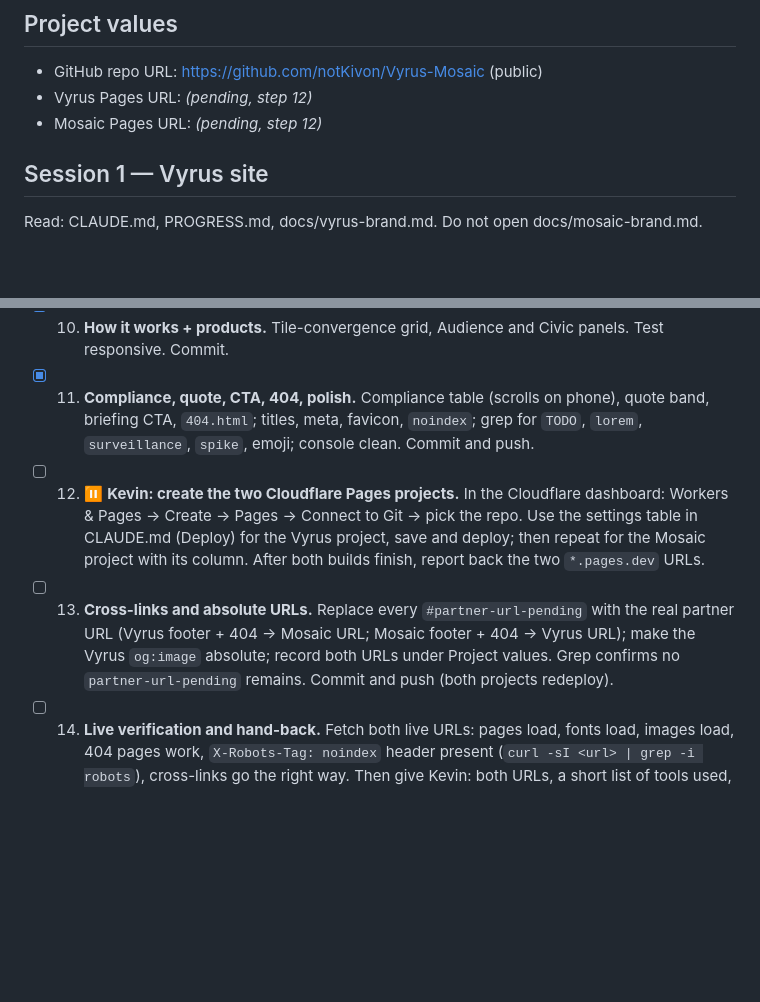
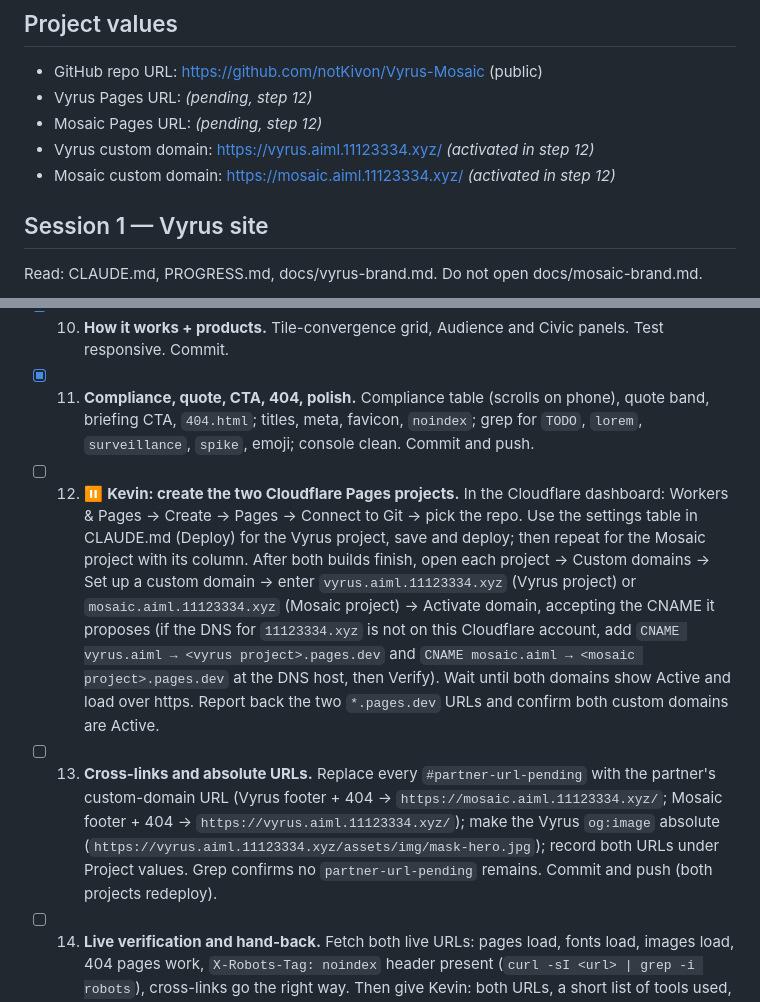
Before and after one commit to notKivon/Vyrus-Mosaic, a Markdown page: PROGRESS.md, 2 parts joined by grey strips. Drawn GitHub-style; blank space fills up the shorter version.

Commit message:
docs: custom domains for both sites
Co-Authored-By: Claude Opus 5.5 <noreply@anthropic.com>

```diff
--- a/PROGRESS.md
+++ b/PROGRESS.md
@@ -8,6 +8,8 @@
 - GitHub repo URL: https://github.com/notKivon/Vyrus-Mosaic (public)
 - Vyrus Pages URL: *(pending, step 12)*
 - Mosaic Pages URL: *(pending, step 12)*
+- Vyrus custom domain: https://vyrus.aiml.11123334.xyz/ *(activated in step 12)*
+- Mosaic custom domain: https://mosaic.aiml.11123334.xyz/ *(activated in step 12)*
 
 ## Session 1 — Vyrus site
 Read: CLAUDE.md, PROGRESS.md, docs/vyrus-brand.md. Do not open docs/mosaic-brand.md.
@@ -29,8 +31,8 @@ Read: CLAUDE.md, PROGRESS.md, docs/mosaic-brand.md. Do not open docs/vyrus-brand
 - [x] 9. **Mosaic shell + hero + proof row.** Folder files as in CLAUDE.md, `_headers`, `site.css` base, inline mark + lockup nav, hero with the assembling tile art, proof row DataTiles, footer with fictional line and `#partner-url-pending` link, briefing dialog in `site.js`. Test at 360/768/1280 px, keyboard, reduced motion. Commit.
 - [x] 10. **How it works + products.** Tile-convergence grid, Audience and Civic panels. Test responsive. Commit.
 - [x] 11. **Compliance, quote, CTA, 404, polish.** Compliance table (scrolls on phone), quote band, briefing CTA, `404.html`; titles, meta, favicon, `noindex`; grep for `TODO`, `lorem`, `surveillance`, `spike`, emoji; console clean. Commit and push.
-- [ ] 12. ⏸️ **Kevin: create the two Cloudflare Pages projects.** In the Cloudflare dashboard: Workers & Pages → Create → Pages → Connect to Git → pick the repo. Use the settings table in CLAUDE.md (Deploy) for the Vyrus project, save and deploy; then repeat for the Mosaic project with its column. After both builds finish, report back the two `*.pages.dev` URLs.
-- [ ] 13. **Cross-links and absolute URLs.** Replace every `#partner-url-pending` with the real partner URL (Vyrus footer + 404 → Mosaic URL; Mosaic footer + 404 → Vyrus URL); make the Vyrus `og:image` absolute; record both URLs under Project values. Grep confirms no `partner-url-pending` remains. Commit and push (both projects redeploy).
+- [ ] 12. ⏸️ **Kevin: create the two Cloudflare Pages projects.** In the Cloudflare dashboard: Workers & Pages → Create → Pages → Connect to Git → pick the repo. Use the settings table in CLAUDE.md (Deploy) for the Vyrus project, save and deploy; then repeat for the Mosaic project with its column. After both builds finish, open each project → Custom domains → Set up a custom domain → enter `vyrus.aiml.11123334.xyz` (Vyrus project) or `mosaic.aiml.11123334.xyz` (Mosaic project) → Activate domain, accepting the CNAME it proposes (if the DNS for `11123334.xyz` is not on this Cloudflare account, add `CNAME vyrus.aiml → <vyrus project>.pages.dev` and `CNAME mosaic.aiml → <mosaic project>.pages.dev` at the DNS host, then Verify). Wait until both domains show Active and load over https. Report back the two `*.pages.dev` URLs and confirm both custom domains are Active.
+- [ ] 13. **Cross-links and absolute URLs.** Replace every `#partner-url-pending` with the partner's custom-domain URL (Vyrus footer + 404 → `https://mosaic.aiml.11123334.xyz/`; Mosaic footer + 404 → `https://vyrus.aiml.11123334.xyz/`); make the Vyrus `og:image` absolute (`https://vyrus.aiml.11123334.xyz/assets/img/mask-hero.jpg`); record both URLs under Project values. Grep confirms no `partner-url-pending` remains. Commit and push (both projects redeploy).
 - [ ] 14. **Live verification and hand-back.** Fetch both live URLs: pages load, fonts load, images load, 404 pages work, `X-Robots-Tag: noindex` header present (`curl -sI <url> | grep -i robots`), cross-links go the right way. Then give Kevin: both URLs, a short list of tools used, and the Challenges log, ready for his "Build your campaign" and "Evaluate" slides.
 
 ## Open items
```
Also changed, not shown: CLAUDE.md (+2 -1 lines).
